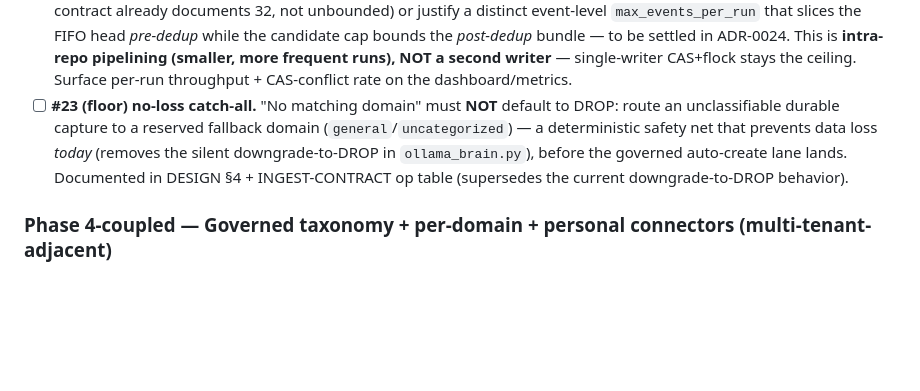
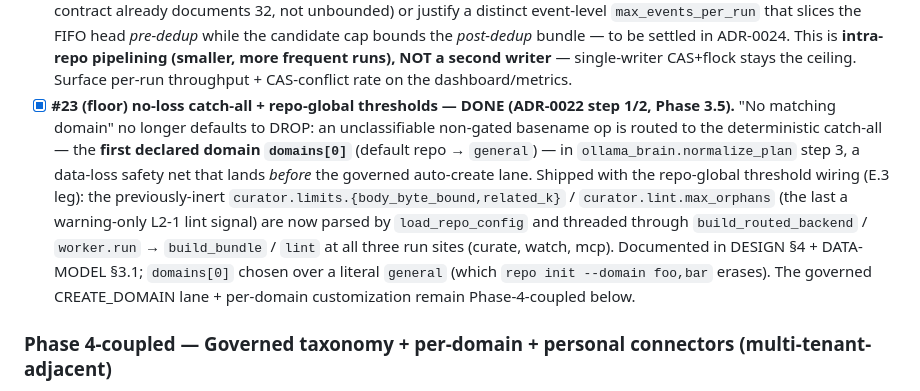
Before and after one commit to handochan/agora-kb, a Markdown page: docs/ROADMAP.md, the part around the change. GitHub-like rendering; blank space fills up the shorter version.

```diff
--- a/docs/ROADMAP.md
+++ b/docs/ROADMAP.md
@@ -161,11 +161,17 @@ Low-risk, repo-local, OSS-safe; lands post-Phase-3 with no invariant change.
       is **intra-repo pipelining (smaller, more frequent runs), NOT a second writer** — single-writer
       CAS+flock stays the ceiling. Surface per-run throughput + CAS-conflict rate on the
       dashboard/metrics.
-- [ ] **#23 (floor) no-loss catch-all.** "No matching domain" must **NOT** default to DROP: route an
-      unclassifiable durable capture to a reserved fallback domain (`general`/`uncategorized`) — a
-      deterministic safety net that prevents data loss *today* (removes the silent downgrade-to-DROP in
-      `ollama_brain.py`), before the governed auto-create lane lands. Documented in DESIGN §4 +
-      INGEST-CONTRACT op table (supersedes the current downgrade-to-DROP behavior).
+- [x] **#23 (floor) no-loss catch-all + repo-global thresholds — DONE (ADR-0022 step 1/2, Phase 3.5).**
+      "No matching domain" no longer defaults to DROP: an unclassifiable non-gated basename op is routed
+      to the deterministic catch-all — the **first declared domain `domains[0]`** (default repo →
+      `general`) — in `ollama_brain.normalize_plan` step 3, a data-loss safety net that lands *before*
+      the governed auto-create lane. Shipped with the repo-global threshold wiring (E.3 leg): the
+      previously-inert `curator.limits.{body_byte_bound,related_k}` / `curator.lint.max_orphans`
+      (the last a warning-only L2-1 lint signal) are now parsed by `load_repo_config` and threaded
+      through `build_routed_backend` / `worker.run` → `build_bundle` / `lint` at all three run sites
+      (curate, watch, mcp). Documented in DESIGN §4 + DATA-MODEL §3.1; `domains[0]` chosen over a
+      literal `general` (which `repo init --domain foo,bar` erases). The governed CREATE_DOMAIN lane +
+      per-domain customization remain Phase-4-coupled below.
 
 ### Phase 4-coupled — Governed taxonomy + per-domain + personal connectors (multi-tenant-adjacent)
 Gated on / co-developed with Phase-4 multi-tenancy where a source is team/shared.
```
Also changed, not shown: docs/DESIGN.md (+13 -7 lines), docs/INGEST-CONTRACT.md (+12 -1 lines).
